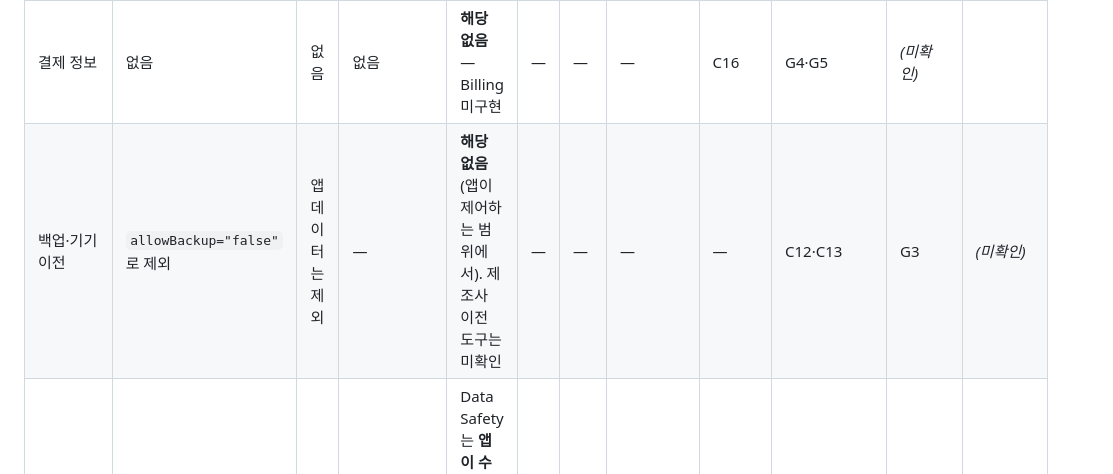
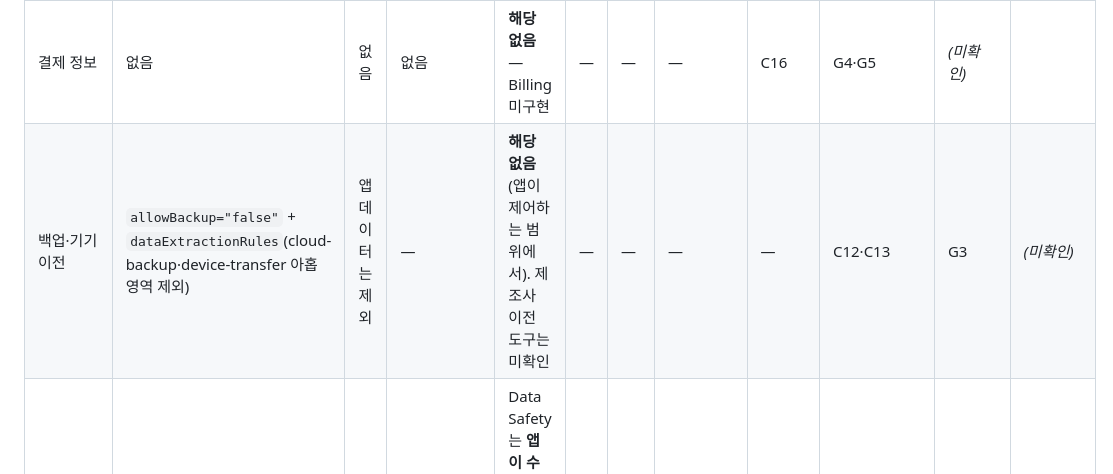
Before and after one commit to janghorse-boop/joaworks-website, a Markdown page: docs/data-safety-mapping.md, the part around the change. Rendered like a GitHub page.

```diff
--- a/docs/data-safety-mapping.md
+++ b/docs/data-safety-mapping.md
@@ -21,7 +21,7 @@
 | 진단·오류 | 없음 | 없음 | 없음 | **수집 아님** — 앱에 오류보고 SDK 가 없다 | — | — | Logcat(기기 안, 휘발) | 해당 없음 | C14·C15 | G2 | *(미확인)* |
 | 플랫폼 진단(Android vitals 등) | 스토어 게시 후 플랫폼이 제공 | 플랫폼 소관 | Google | **앱에 내장된 SDK 와 구분해 판단** | 안정성 확인 | — | 플랫폼 정책 | 플랫폼 소관 | 해당 없음(미게시) | G2 | *(미확인)* |
 | 결제 정보 | 없음 | 없음 | 없음 | **해당 없음** — Billing 미구현 | — | — | — | C16 | G4·G5 | *(미확인)* |
-| 백업·기기 이전 | `allowBackup="false"` 로 제외 | 앱 데이터는 제외 | — | **해당 없음**(앱이 제어하는 범위에서). 제조사 이전 도구는 미확인 | — | — | — | — | C12·C13 | G3 | *(미확인)* |
+| 백업·기기 이전 | `allowBackup="false"` + `dataExtractionRules`(cloud-backup·device-transfer 아홉 영역 제외) | 앱 데이터는 제외 | — | **해당 없음**(앱이 제어하는 범위에서). 제조사 이전 도구는 미확인 | — | — | — | — | C12·C13 | G3 | *(미확인)* |
 | 고객지원 이메일 | 이용자가 직접 메일을 보냄 | **예** — 앱 밖의 별도 경로 | JOAWORKS, 메일 제공자(하이웍스) | Data Safety 는 **앱이 수집·전송하는 것**을 신고한다. 앱이 관여하지 않는 이 경로는 신고 대상이 아닐 수 있으나, **개인정보처리방침에는 반드시 공개한다** | 문의 답변 | 선택 | 문의 종료 후 삭제, 최대 1년 | 메일 제공자 정책 | 해당 없음 | G2·L10 | *(미확인)* |
 | 홈페이지 접속 기록 | 방문 | 호스팅 제공자 서버에 로그 | GitHub | 앱과 무관 — 방침의 홈페이지 항목에서 설명 | 호스팅 | — | 제공자 정책 | HTTPS | 해당 없음 | L10 | *(미확인)* |
 
```
Also changed, not shown: docs/implementation-verification.md (+3 -3 lines).
